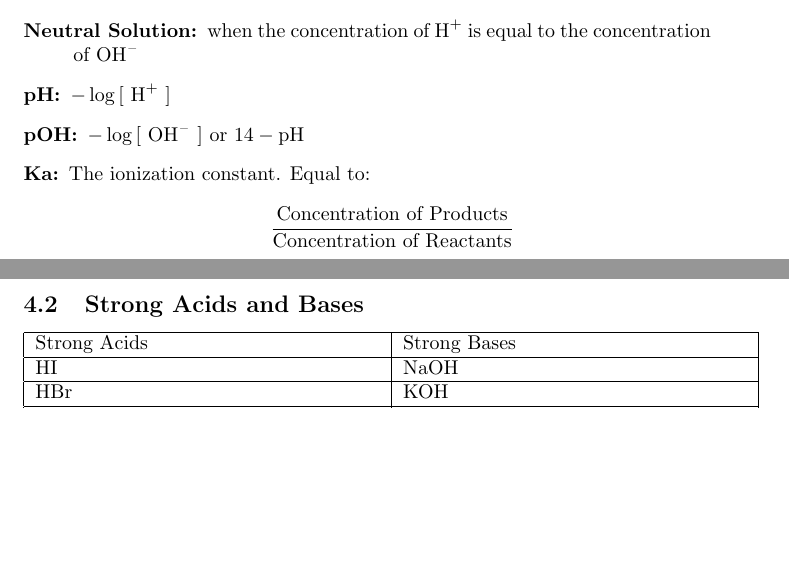
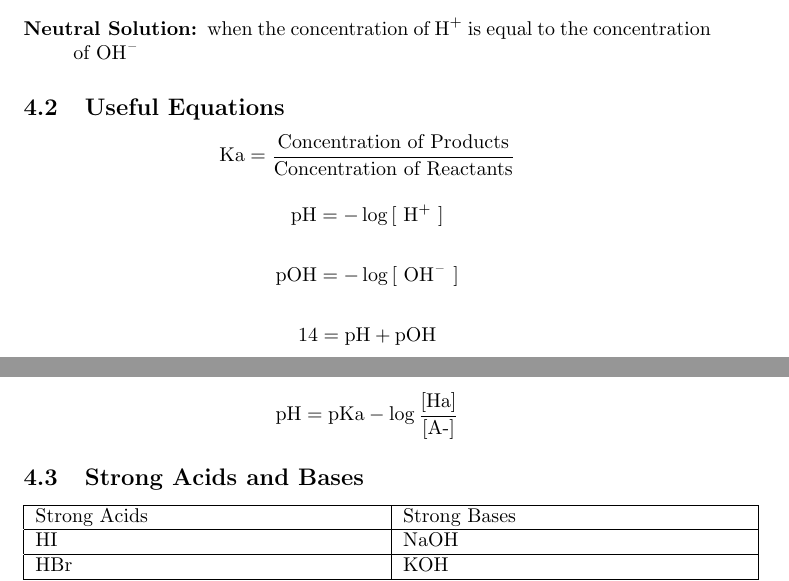
Before and after one commit to AnthonySuper/AP-Chemistry-Study-Guide, a LaTeX document (fullstudy.tex): two parts of pages 4 and 5 of 6, joined at a grey line, cut so that both start at the same text, the shorter picture padded with empty space. Compiled offline with pdfLaTeX.

Commit message:
Added useful equations sectoin

```diff
--- a/fullstudy.tex
+++ b/fullstudy.tex
@@ -101,13 +101,27 @@ It takes energy to break chemical bonds. At some point, it will take more energy
 \item[Arrhenius Acid:] increases \ce{H+} concentration
 \item[Arrhenius Base:] increases \ce{OH-} concentration
 \item[Neutral Solution:] when the concentration of \ce{H+} is equal to the concentration of \ce{OH-}
-\item[pH:] $ -\log{ \text{[ \ce{H+}  ]} } $
-\item[pOH:] $ -\log{ \text{[ \ce{OH-}  ]} } $ or $ 14 - \text{pH} $
-\item[Ka:] The ionization constant. Equal to:
+\end{description}
+\subsection{Useful Equations}
 \[
-	\frac{\text{Concentration of Products}}{\text{Concentration of Reactants}}
+	\text{Ka} = \frac{\text{Concentration of Products}}{\text{Concentration of Reactants}}
 \]
-\end{description}
+
+\[
+	\text{pH} = -\log{ \text{[ \ce{H+}  ]} }
+\]
+
+\[
+	\text{pOH} = -\log{ \text{[ \ce{OH-}  ]} }
+\]
+
+\[
+	14 = \text{pH} + \text{pOH}
+\]
+
+\[
+	\text{pH} = \text{pKa} - \log{ \frac{\text{[Ha]}}{\text{[A-]}}}
+\]
 \subsection{Strong Acids and Bases}
 \begin{tabular}{| p{.5\linewidth} | p{.5\linewidth} |}
 \hline
```
Also changed, not shown: 1 other file.
